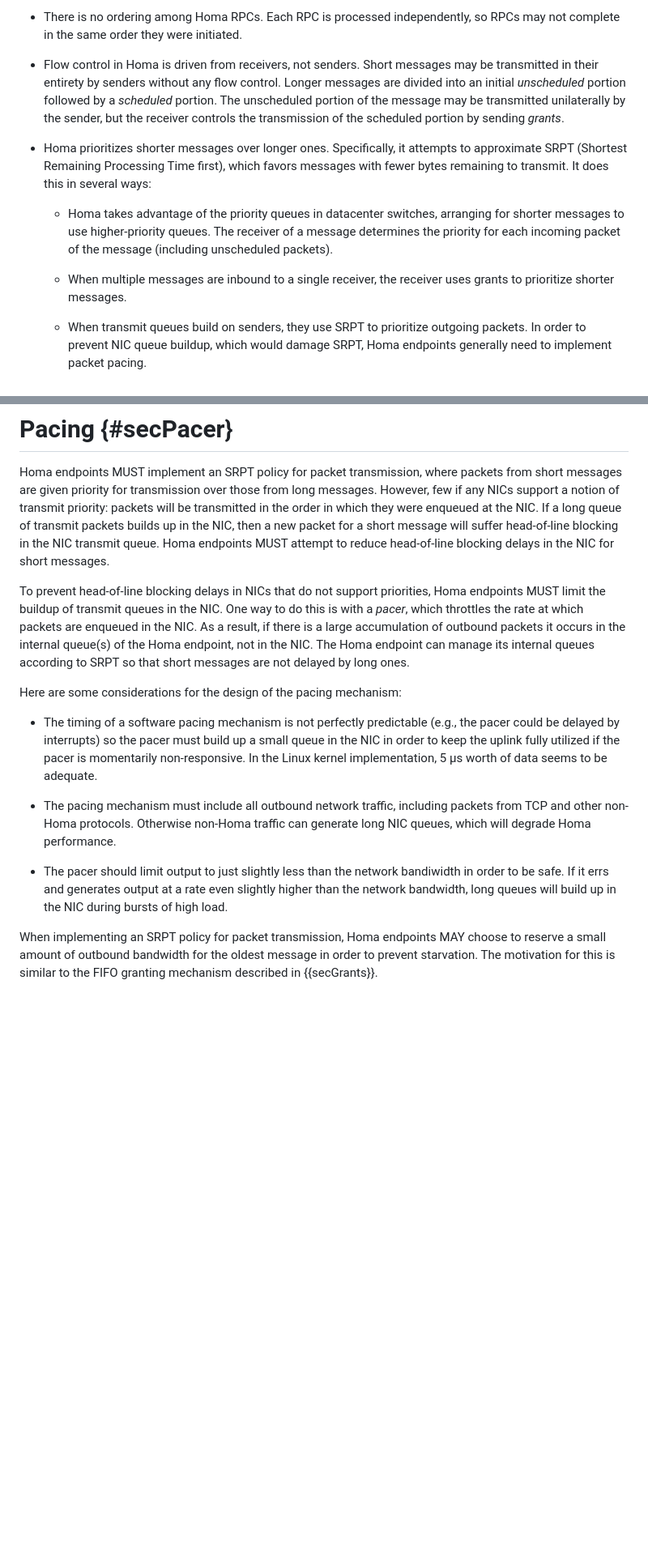
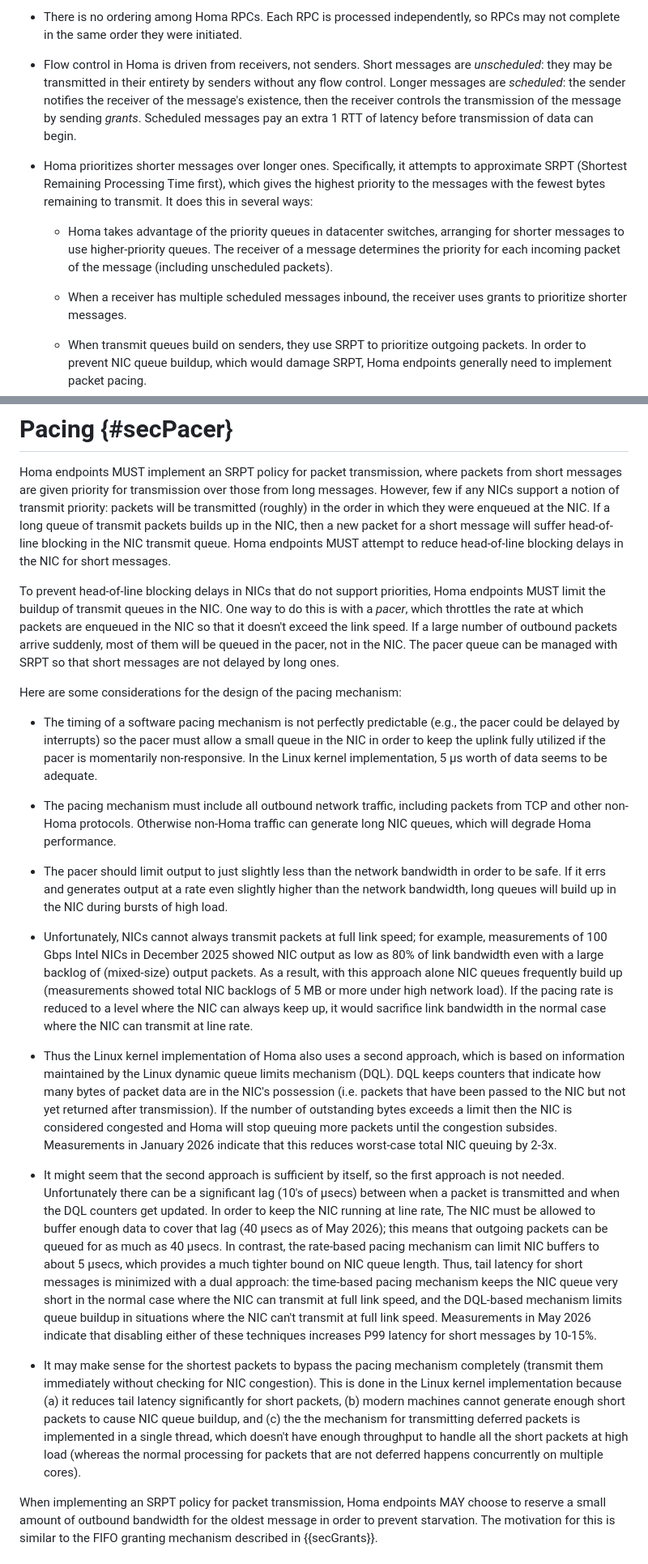
Before and after one commit to johnousterhout/homa-rfc, a Markdown page: draft-ousterhout-tsvwg-homa-00.md, 2 parts joined by grey strips. Shown at 81% size. Rendered like a GitHub page; blank space fills up the shorter version.

Commit message:
Revised draft to bring it up to data with Homa implementation

```diff
--- a/draft-ousterhout-tsvwg-homa-00.md
+++ b/draft-ousterhout-tsvwg-homa-00.md
@@ -178,23 +186,24 @@ features will be discussed in more detail in later sections.
   so RPCs may not complete in the same order they were initiated.
 
 * Flow control in Homa is driven from receivers, not senders. Short messages
-  may be transmitted in their entirety by senders without any flow control.
-  Longer messages are divided into an initial *unscheduled* portion followed
-  by a *scheduled* portion. The unscheduled portion of the message may be
-  transmitted unilaterally by the sender, but the receiver
-  controls the transmission of the scheduled portion by sending *grants*.
+  are *unscheduled*: they may be transmitted in their entirety by senders
+  without any flow control. Longer messages are *scheduled*: the sender
+  notifies the receiver of the message's existence, then the receiver
+  controls the transmission of the message by sending *grants*. Scheduled
+  messages pay an extra 1 RTT of latency before transmission of data can
+  begin.
 
 * Homa prioritizes shorter messages over longer ones. Specifically, it
   attempts to approximate SRPT (Shortest Remaining Processing Time first),
-  which favors messages with fewer bytes remaining to transmit.
-  It does this in several ways:
+  which gives the highest priority to the messages with the fewest bytes
+  remaining to transmit. It does this in several ways:
 
   * Homa takes advantage of the priority queues in datacenter switches,
     arranging for shorter messages to use higher-priority queues.
     The receiver of a message determines the priority for each incoming
     packet of the message (including unscheduled packets).
 
-  * When multiple messages are inbound to a single receiver, the
+  * When a receiver has multiple scheduled messages inbound, the
     receiver uses grants to prioritize shorter messages.
 
   * When transmit queues build on senders, they use SRPT to prioritize outgoing
@@ -1189,8 +1244,8 @@ entirely by network transport.
 Homa endpoints MUST implement an SRPT policy for packet transmission,
 where packets from short messages are given priority for transmission
 over those from long messages. However, few if any NICs  support a notion
-of transmit priority: packets will be transmitted in the order in which
-they were enqueued at the NIC. If a long queue of transmit packets
+of transmit priority: packets will be transmitted (roughly) in the order
+in which they were enqueued at the NIC. If a long queue of transmit packets
 builds up in the NIC, then a new packet for a short
 message will suffer head-of-line blocking in the NIC transmit queue.
 Homa endpoints MUST attempt to reduce head-of-line blocking delays in
@@ -1199,18 +1254,17 @@ the NIC for short messages.
 To prevent head-of-line blocking delays in NICs that do not support
 priorities, Homa endpoints MUST limit the buildup of transmit queues
 in the NIC. One way to do this is with a *pacer*, which throttles the
-rate at which packets are enqueued in the NIC.  As a result, if there
-is a large accumulation of outbound packets it occurs in the internal
-queue(s) of the
-Homa endpoint, not in the NIC.  The Homa endpoint can manage its
-internal queues according to SRPT so that short messages are not
+rate at which packets are enqueued in the NIC so that it doesn't exceed
+the link speed.  If a large number of outbound packets arrive suddenly,
+most of them will be queued in the pacer, not in the NIC.  The pacer
+queue can be managed with SRPT so that short messages are not
 delayed by long ones.
 
 Here are some considerations for the design of the pacing mechanism:
 
 * The timing of a software pacing mechanism is not perfectly predictable
   (e.g., the pacer could be delayed by interrupts)
-  so the pacer must build up a small queue in the NIC in
+  so the pacer must allow a small queue in the NIC in
   order to keep the uplink fully utilized if the pacer is momentarily
   non-responsive. In the Linux kernel implementation, 5 μs worth of data seems
   to be adequate.
@@ -1221,9 +1275,54 @@ Here are some considerations for the design of the pacing mechanism:
   Homa performance.
 
 * The pacer should limit output to just slightly less than the network
-  bandiwidth in order to be safe. If it errs and generates output at
+  bandwidth in order to be safe. If it errs and generates output at
   a rate even slightly higher than the network bandwidth, long queues
   will build up in the NIC during bursts of high load.
+
+* Unfortunately, NICs cannot always transmit packets at full link speed;
+  for example, measurements of 100 Gbps Intel NICs in December 2025 showed
+  NIC output as low as 80% of link bandwidth even with a large backlog of
+  (mixed-size) output packets. As a result, with this approach alone NIC
+  queues frequently build up (measurements showed total NIC backlogs of
+  5 MB or more under high network load). If the pacing rate is reduced to
+  a level where the NIC can always keep up, it would sacrifice link bandwidth
+  in the normal case where the NIC can transmit at line rate.
+
+* Thus the Linux kernel implementation of Homa also uses a second approach,
+  which is based on information maintained by the Linux dynamic queue limits
+  mechanism (DQL). DQL keeps counters that indicate how many bytes of
+  packet data are in the NIC's possession (i.e. packets that have been passed
+  to the NIC but not yet returned after transmission). If the number of
+  outstanding bytes exceeds a limit then the NIC is considered congested and
+  Homa will stop queuing more packets until the congestion subsides.
+  Measurements in January 2026 indicate that this reduces worst-case total
+  NIC queuing by 2-3x.
+
+* It might seem that the second approach is sufficient by itself, so the
+  first approach is not needed. Unfortunately there can be a significant lag
+  (10's of μsecs) between when a packet is transmitted and when the DQL
+  counters get updated. In order to keep the NIC running at line rate,
+  The NIC must be allowed to buffer enough data to cover that lag (40 μsecs as
+  of May 2026); this means that outgoing packets can be queued for as much
+  as 40 μsecs. In contrast, the rate-based pacing mechanism can limit
+  NIC buffers to about 5 μsecs, which provides a much tighter bound on NIC
+  queue length. Thus, tail latency for short messages is minimized with a
+  dual approach: the time-based pacing mechanism keeps the NIC queue very
+  short in the normal case where the NIC can transmit at full link speed,
+  and the DQL-based mechanism limits queue buildup in situations where the
+  NIC can't transmit at full link speed. Measurements in May 2026 indicate
+  that disabling either of these techniques increases P99 latency for
+  short messages by 10-15%.
+
+* It may make sense for the shortest packets to bypass the pacing mechanism
+  completely (transmit them immediately without checking for NIC congestion).
+  This is done in the Linux kernel implementation because (a)  it reduces tail
+  latency significantly for short packets, (b) modern machines cannot
+  generate enough short packets to cause NIC queue buildup, and (c) the
+  the mechanism for transmitting deferred packets is implemented in a single
+  thread, which doesn't have enough throughput to handle all the short
+  packets at high load (whereas the normal processing for packets that are
+  not deferred happens concurrently on multiple cores).
 
 When implementing an SRPT policy for packet transmission, Homa
 endpoints MAY choose to reserve a small amount of outbound
```
Also changed, not shown: other parts of draft-ousterhout-tsvwg-homa-00.md (+147 -113 lines).
